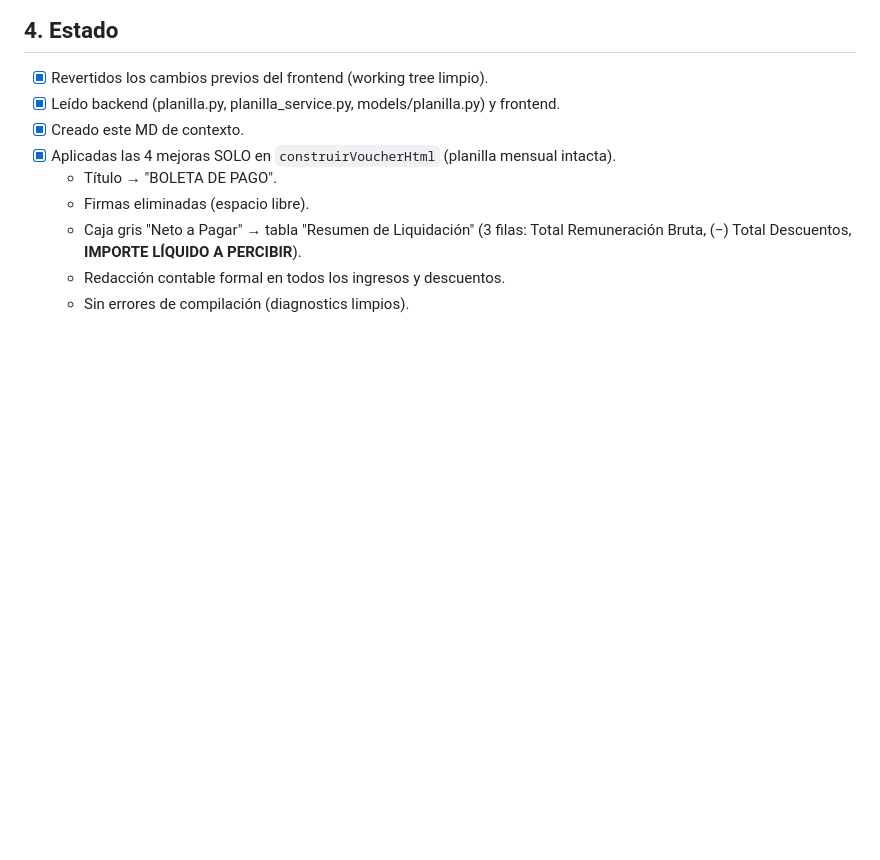
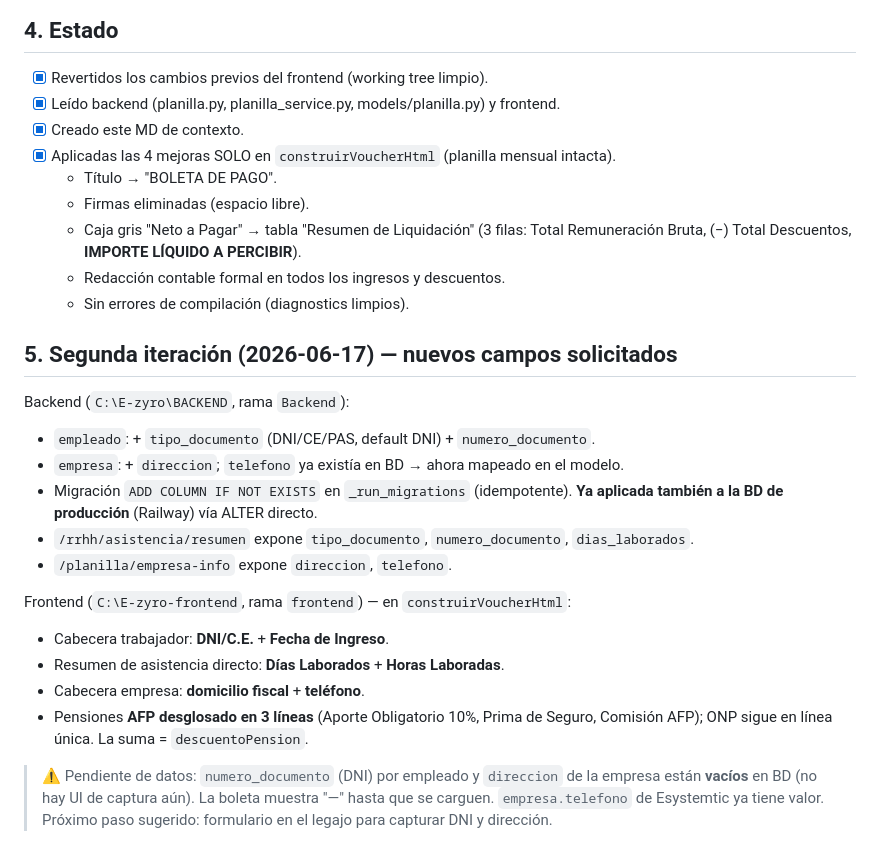
Before and after one commit to elizzaync/E-zyro, a Markdown page: CONTEXTO-BOLETA-PDF.md, the part around the change. GitHub-like rendering; blank space fills up the shorter version.

Commit message:
docs(boleta): registra 2da iteración (DNI, fecha ingreso, días/horas, AFP, contacto empresa)
Co-Authored-By: Claude Opus 4.8 <noreply@anthropic.com>

```diff
--- a/CONTEXTO-BOLETA-PDF.md
+++ b/CONTEXTO-BOLETA-PDF.md
@@ -73,3 +73,25 @@ Datos que usa la boleta del frontend (cálculo client-side):
     Total Remuneración Bruta, (−) Total Descuentos, **IMPORTE LÍQUIDO A PERCIBIR**).
   - Redacción contable formal en todos los ingresos y descuentos.
   - Sin errores de compilación (diagnostics limpios).
+
+## 5. Segunda iteración (2026-06-17) — nuevos campos solicitados
+
+Backend (`C:\E-zyro\BACKEND`, rama `Backend`):
+- `empleado`: + `tipo_documento` (DNI/CE/PAS, default DNI) + `numero_documento`.
+- `empresa`: + `direccion`; `telefono` ya existía en BD → ahora mapeado en el modelo.
+- Migración `ADD COLUMN IF NOT EXISTS` en `_run_migrations` (idempotente). **Ya
+  aplicada también a la BD de producción** (Railway) vía ALTER directo.
+- `/rrhh/asistencia/resumen` expone `tipo_documento`, `numero_documento`, `dias_laborados`.
+- `/planilla/empresa-info` expone `direccion`, `telefono`.
+
+Frontend (`C:\E-zyro-frontend`, rama `frontend`) — en `construirVoucherHtml`:
+- Cabecera trabajador: **DNI/C.E.** + **Fecha de Ingreso**.
+- Resumen de asistencia directo: **Días Laborados** + **Horas Laboradas**.
+- Cabecera empresa: **domicilio fiscal** + **teléfono**.
+- Pensiones **AFP desglosado en 3 líneas** (Aporte Obligatorio 10%, Prima de
+  Seguro, Comisión AFP); ONP sigue en línea única. La suma = `descuentoPension`.
+
+> ⚠️ Pendiente de datos: `numero_documento` (DNI) por empleado y `direccion` de
+> la empresa están **vacíos** en BD (no hay UI de captura aún). La boleta muestra
+> "—" hasta que se carguen. `empresa.telefono` de Esystemtic ya tiene valor.
+> Próximo paso sugerido: formulario en el legajo para capturar DNI y dirección.
```
